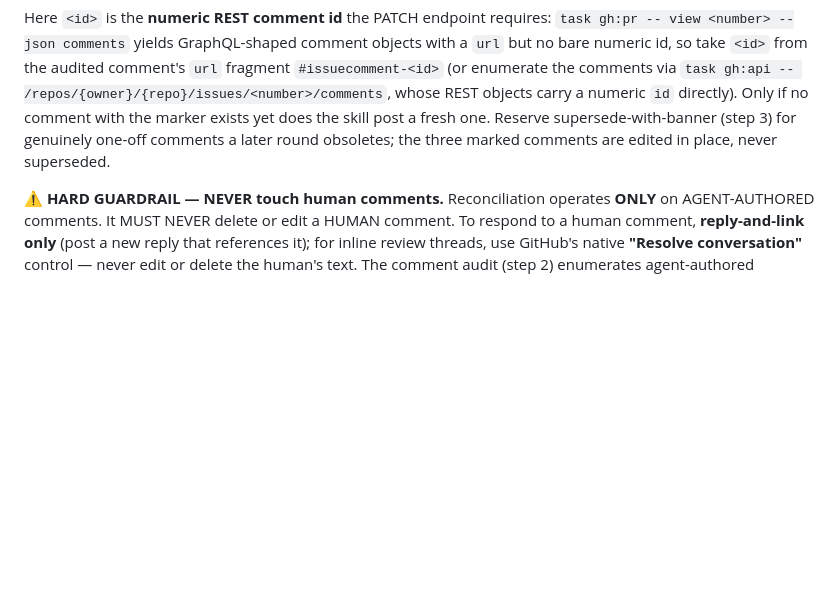
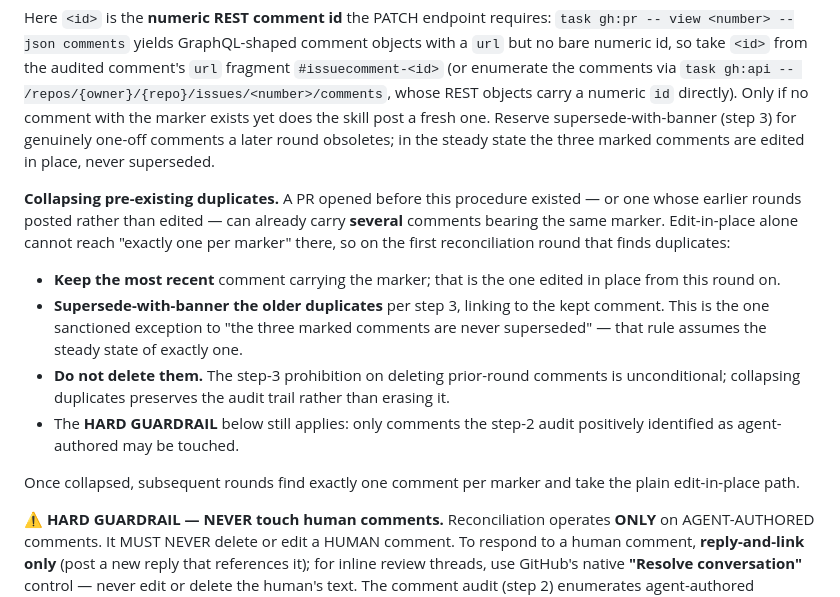
Before and after one commit to teatrie/brownfield-ai, a Markdown page: docs/pr_protocol.md, the part around the change. Drawn GitHub-style; blank space fills up the shorter version.

Commit message:
fix(pr-protocol): keep the UPDATE path clear of creation-only steps
Round-1 gate findings. The UPDATE branch routed into the ledger items, but pr_created is creation-only and the in_progress to in_review transition would be re-applied to an epic already in in_review — which the state machine rejects, halting every subsequent update round. Both skills now skip straight to Step 3a.

Step 4 also promised exactly one comment per marker while edit-in-place alone cannot reach that on a PR whose earlier rounds stacked comments. Added a collapse rule: keep the most recent marked comment, supersede-with-banner the older duplicates, never delete, guardrail still applies. It is an explicit carve-out from never-superseded, which assumed the steady state of exactly one.

```diff
--- a/docs/pr_protocol.md
+++ b/docs/pr_protocol.md
@@ -794,8 +794,29 @@ take `<id>` from the audited comment's `url` fragment
 REST objects carry a numeric `id` directly). Only if no comment with the
 marker exists yet does the skill post a fresh one. Reserve
 supersede-with-banner (step 3) for genuinely one-off comments a later
-round obsoletes; the three marked comments are edited in place, never
-superseded.
+round obsoletes; in the steady state the three marked comments are
+edited in place, never superseded.
+
+**Collapsing pre-existing duplicates.** A PR opened before this procedure
+existed — or one whose earlier rounds posted rather than edited — can
+already carry **several** comments bearing the same marker. Edit-in-place
+alone cannot reach "exactly one per marker" there, so on the first
+reconciliation round that finds duplicates:
+
+- **Keep the most recent** comment carrying the marker; that is the one
+  edited in place from this round on.
+- **Supersede-with-banner the older duplicates** per step 3, linking to
+  the kept comment. This is the one sanctioned exception to "the three
+  marked comments are never superseded" — that rule assumes the steady
+  state of exactly one.
+- **Do not delete them.** The step-3 prohibition on deleting prior-round
+  comments is unconditional; collapsing duplicates preserves the audit
+  trail rather than erasing it.
+- The **HARD GUARDRAIL** below still applies: only comments the step-2
+  audit positively identified as agent-authored may be touched.
+
+Once collapsed, subsequent rounds find exactly one comment per marker and
+take the plain edit-in-place path.
 
 **⚠️ HARD GUARDRAIL — NEVER touch human comments.** Reconciliation
 operates **ONLY** on AGENT-AUTHORED comments. It MUST NEVER delete or
```
Also changed, not shown: 2 other files.
